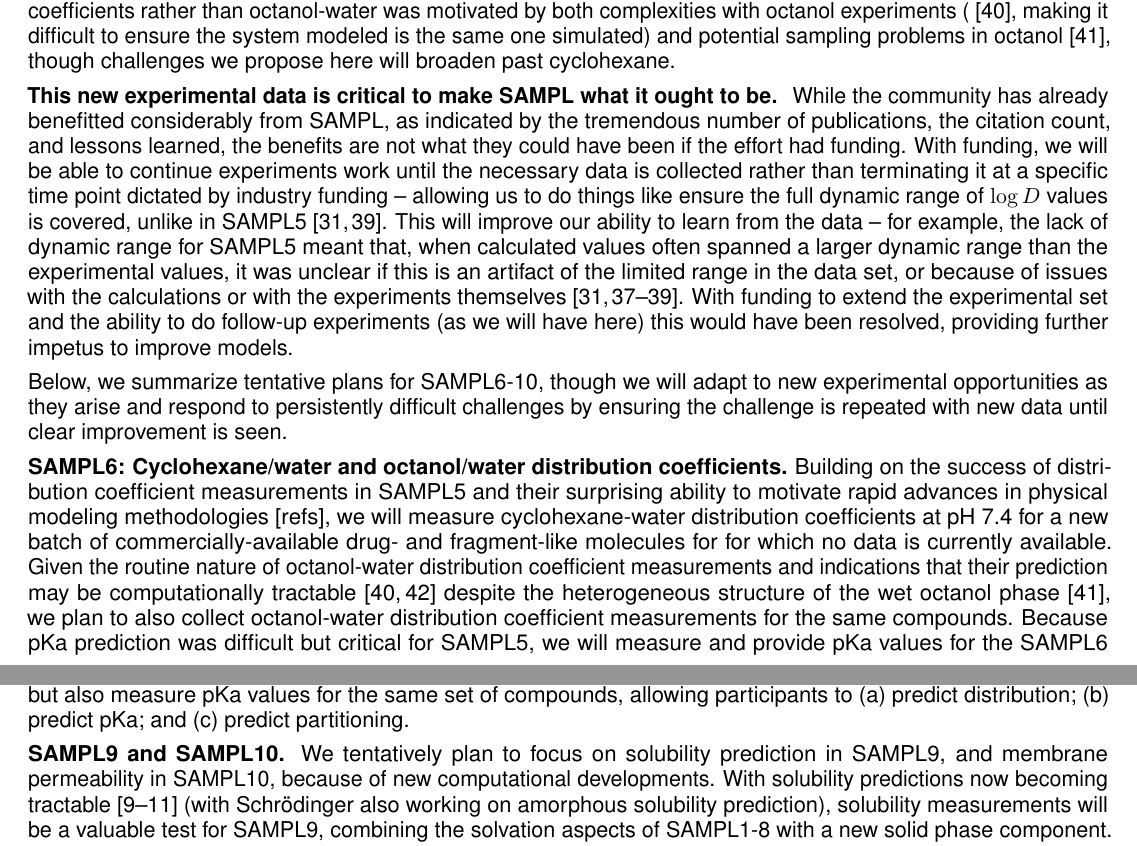
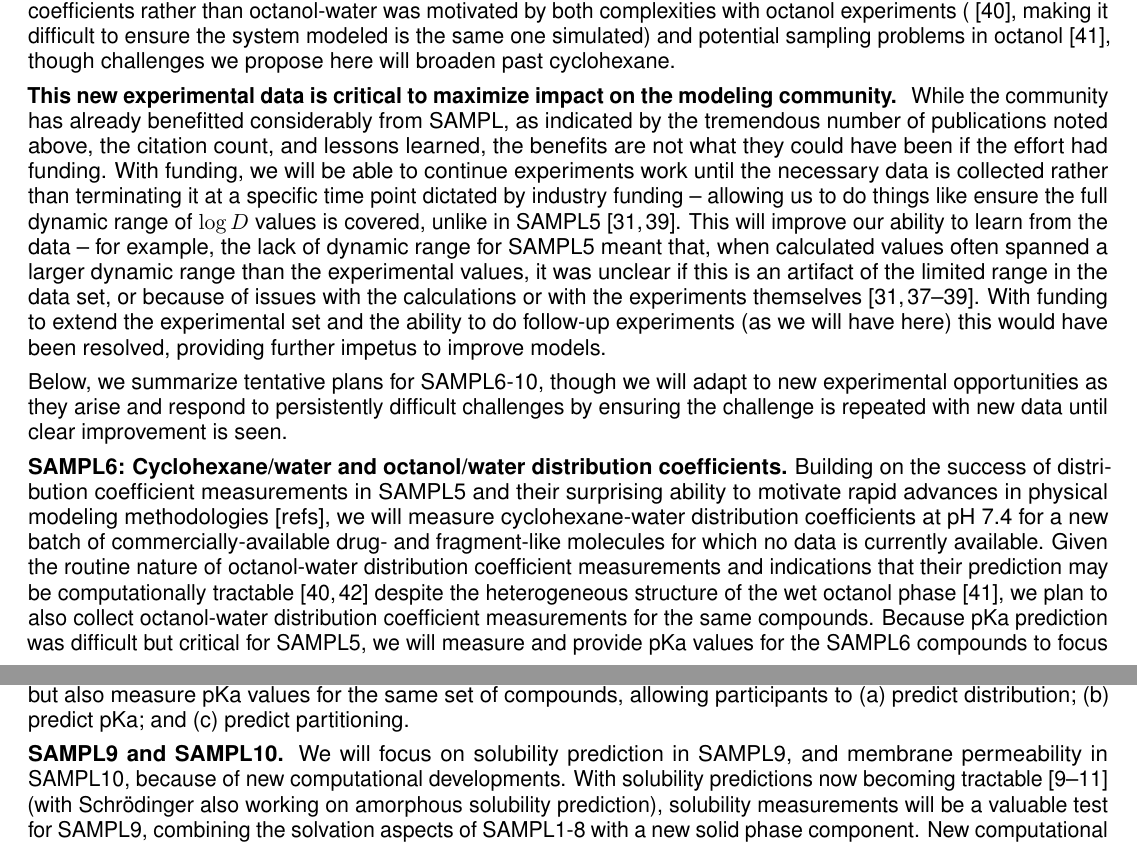
Before and after one commit to choderalab/SAMPL-R01, a LaTeX document (latex/Research_Strategy.tex): two parts of pages 4 and 5 of 19, joined at a grey line, cut so that both start at the same text. Compiled offline with pdfLaTeX.

Commit message:
Incorporate JDC edits from comments

```diff
--- a/latex/Research_Strategy.tex
+++ b/latex/Research_Strategy.tex
@@ -299,8 +300,9 @@ Our choice of cyclohexane-water distribution coefficients rather than octanol-wa
 %Talk about limitations of approach -- lack of ability to do follow up expeirments, get the dynamic range we wanted, test things again after SAMPL?
 % Sustained funding will allow us to do that.
 % (This will also help answer the argument that we don't need funding for this...)
-\textbf{This new experimental data is critical to make SAMPL what it ought to be. }
-While the community has already benefitted considerably from SAMPL, as indicated by the tremendous number of publications, the citation count, and lessons learned, the benefits are not what they could have been if the effort had funding.
+\textbf{This new experimental data is critical to maximize impact on the modeling community. } %Removed phrasing "what it ought to be" JDC objected to.
+While the community has already benefitted considerably from SAMPL, as indicated by the tremendous number of publications noted above, the citation count, and lessons learned, the benefits are not what they could have been if the effort had funding.
+%JDC commented to give statistics here on number of publications and cite them, but that's up above (see "roughly 100" in the text) so I amended to say "noted above".
 With funding, we will be able to continue experiments work until the necessary data is collected rather than terminating it at a specific time point dictated by industry funding -- allowing us to do things like ensure the full dynamic range of $\log D$ values is covered, unlike in SAMPL5~\cite{rustenburg_measuring_2016, bannan_blind_2016}.
 This will improve our ability to learn from the data -- for example, the lack of dynamic range for SAMPL5 meant that, when calculated values often spanned a larger dynamic range than the experimental values, it was unclear if this is an artifact of the limited range in the data set, or because of issues with the calculations or with the experiments themselves~\cite{rustenburg_measuring_2016, bannan_blind_2016, paranahewage_predicting_2016, klamt_prediction_2016}.
 With funding to extend the experimental set and the ability to do follow-up experiments (as we will have here) this would have been resolved, providing further impetus to improve models.
@@ -309,7 +311,7 @@ Below, we summarize tentative plans for SAMPL6-10, though we will adapt to new e
 
 %Explain what science -- log D/logP, pKa primarily but mention possible other areas of interest
 {\bf SAMPL6: Cyclohexane/water and octanol/water distribution coefficients.}
-Building on the success of distribution coefficient measurements in SAMPL5 and their surprising ability to motivate rapid advances in physical modeling methodologies [refs], we will measure cyclohexane-water distribution coefficients at pH 7.4 for a new batch of commercially-available drug- and fragment-like molecules for for which no data is currently available.
+Building on the success of distribution coefficient measurements in SAMPL5 and their surprising ability to motivate rapid advances in physical modeling methodologies [refs], we will measure cyclohexane-water distribution coefficients at pH 7.4 for a new batch of commercially-available drug- and fragment-like molecules for which no data is currently available.
 %{\color{red}[JDC: Maybe the set can be broken into classes of varying chemical complexities? In general, I think clever experimental design ideas---indications we have really thought through how to maximize value---will be rewarded by the reviewers.]}
 %DLM: Need to revisit this comment.
 Given the routine nature of octanol-water distribution coefficient measurements and indications that their prediction may be computationally tractable~\cite{Bhatnagar:2013:PhysicalChemistryChemicalPhysics, bannan_calculating_2016} despite the heterogeneous structure of the wet octanol phase~\cite{Kollman:1996:AccountsofChemicalResearch}, we plan to also collect octanol-water distribution coefficient measurements for the same compounds.
@@ -324,7 +326,7 @@ For SAMPL7, then, our tentative plan is to measure pKa values for an extensive s
 In the next challenge, we will re-combine the pKa and transfer issues in a way to maximize learning -- specifically, we will not only measure distribution coefficients but also measure pKa values for the same set of compounds, allowing participants to (a) predict distribution; (b) predict pKa; and (c) predict partitioning.
 
 {\bf SAMPL9 and SAMPL10.}
-We tentatively plan to focus on solubility prediction in SAMPL9, and membrane permeability in SAMPL10, because of new computational developments.
+We will focus on solubility prediction in SAMPL9, and membrane permeability in SAMPL10, because of new computational developments.
 With solubility predictions now becoming tractable~\cite{Schnieders:2012:J.Chem.TheoryComput., park_absolute_2014, liu_using_2016} (with Schr\"{o}dinger also working on amorphous solubility prediction), solubility measurements will be a valuable test for SAMPL9, combining the solvation aspects of SAMPL1-8 with a new solid phase component.
 New computational techniques are targeting membrane permeability~\cite{lee_permeability_2016, comer_permeability_2014}, and this is experimentally accessible (see support letters from Pfizer and Merck), leading to our interest in permeability for SAMPL10.
 %Alternatively, partition/distribution into other environments aside from cyclohexane or octanol may provide significant value, especially given dielectric constant issues posed by current force fields [ref].
```
Also changed, not shown: latex/Research_Strategy.tex (1 more changed lines).
